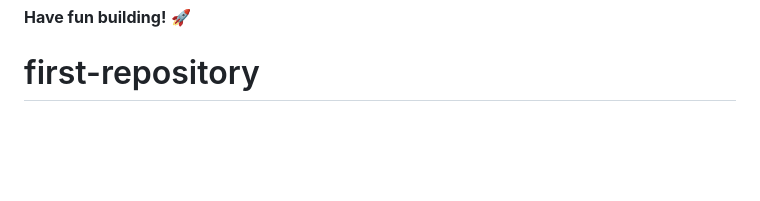
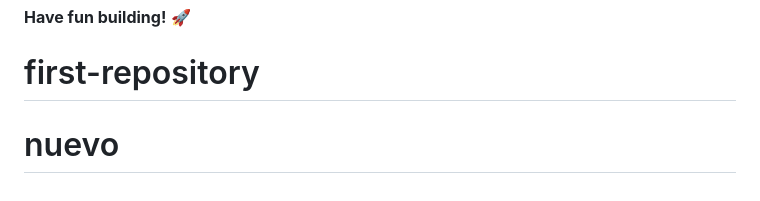
Before and after one commit to J0HANS/nuevo, a Markdown page: README.md, the part around the change. GitHub-like rendering; blank space fills up the shorter version.

```diff
--- a/README.md
+++ b/README.md
@@ -90,3 +90,4 @@ This challenge is completely free. Please share it with anyone who will find it
 
 **Have fun building!** 🚀
 # first-repository
+# nuevo
```
